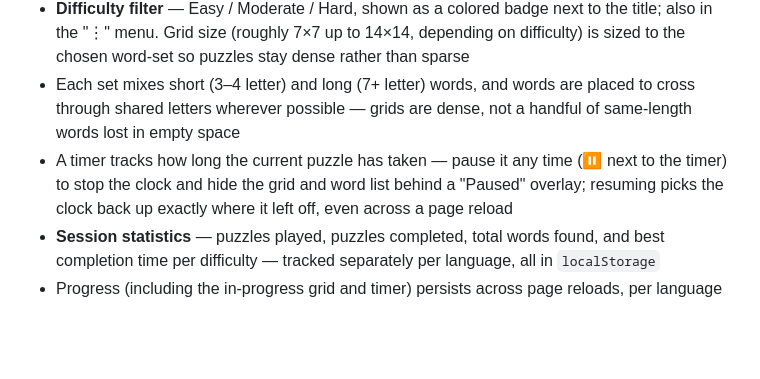
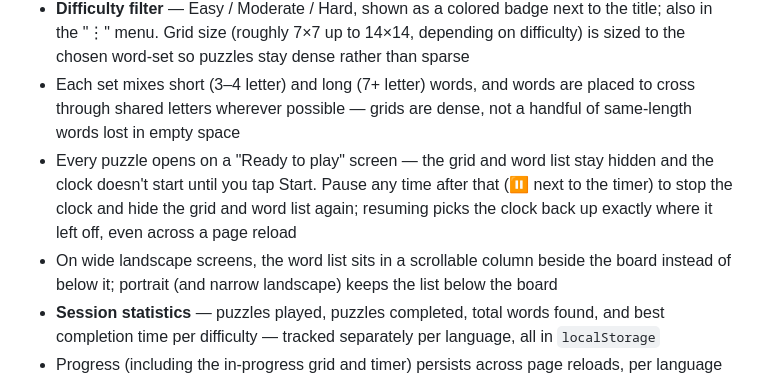
Before and after one commit to shadoll-dev/wordweave, a Markdown page: README.md, the part around the change. Rendered like a GitHub page; blank space fills up the shorter version.

Commit message:
Enhance game start experience with "Ready to play" screen and responsive layout adjustments for wide landscape viewports

```diff
--- a/README.md
+++ b/README.md
@@ -14,7 +14,8 @@ A word-search puzzle game — single-page, no build step, no dependencies.
 - **Eleven word categories** — Animals, Countries, Food, Colors, Sports, Space, Weather, Jobs, Vehicles, Clothing, Music — selectable from the "⋮" menu. Each category has several curated word-sets (e.g. Animals splits into Farm & Pets / Wild & Exotic / Sea, Air & Reptiles); a puzzle draws from one randomly-picked set so a single game stays thematically tight
 - **Difficulty filter** — Easy / Moderate / Hard, shown as a colored badge next to the title; also in the "⋮" menu. Grid size (roughly 7×7 up to 14×14, depending on difficulty) is sized to the chosen word-set so puzzles stay dense rather than sparse
 - Each set mixes short (3–4 letter) and long (7+ letter) words, and words are placed to cross through shared letters wherever possible — grids are dense, not a handful of same-length words lost in empty space
-- A timer tracks how long the current puzzle has taken — pause it any time (⏸ next to the timer) to stop the clock and hide the grid and word list behind a "Paused" overlay; resuming picks the clock back up exactly where it left off, even across a page reload
+- Every puzzle opens on a "Ready to play" screen — the grid and word list stay hidden and the clock doesn't start until you tap Start. Pause any time after that (⏸ next to the timer) to stop the clock and hide the grid and word list again; resuming picks the clock back up exactly where it left off, even across a page reload
+- On wide landscape screens, the word list sits in a scrollable column beside the board instead of below it; portrait (and narrow landscape) keeps the list below the board
 - **Session statistics** — puzzles played, puzzles completed, total words found, and best completion time per difficulty — tracked separately per language, all in `localStorage`
 - Progress (including the in-progress grid and timer) persists across page reloads, per language
 - Light/dark theme support (follows system preference)
```
Also changed, not shown: AGENTS.md (+7 -1 lines).
